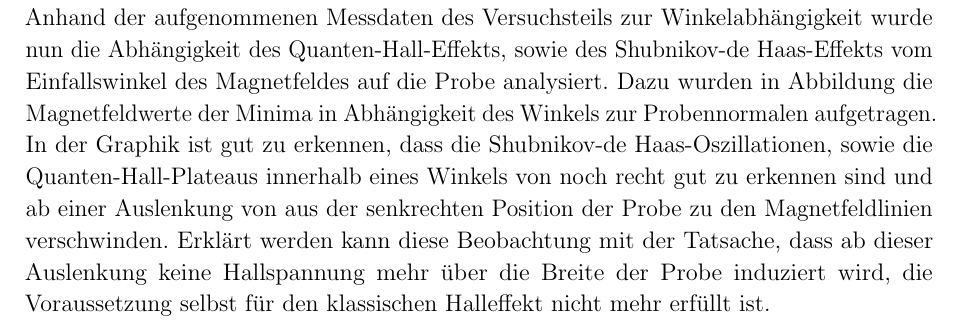
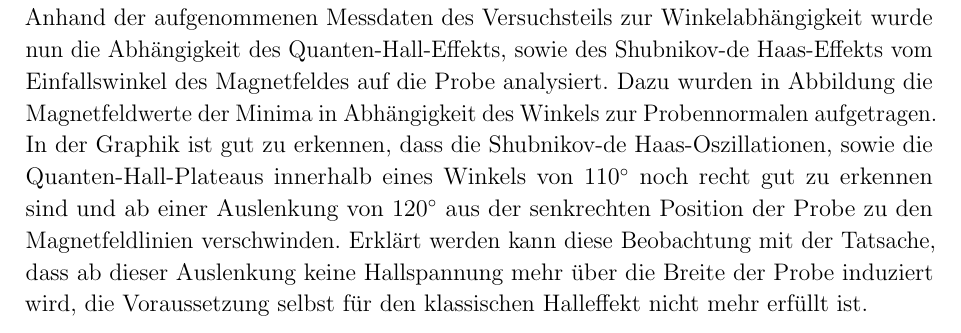
Before and after one commit to Aypac/fortgeschrittenenpraktikum2, a LaTeX document (Quantenhalleffekt/praktikum.tex, which reads Quantenhalleffekt/sections/auswertung_winkel.tex): part of page 15 of 21, cut so that both start at the same text. Compiled offline with pdfLaTeX.

Commit message:
winkelabhängigkeit: schon grob auslenkungs-werte abgelesen

```diff
--- a/Quantenhalleffekt/sections/auswertung_winkel.tex
+++ b/Quantenhalleffekt/sections/auswertung_winkel.tex
@@ -6,6 +6,6 @@
 Anhand der aufgenommenen Messdaten des Versuchsteils zur Winkelabhängigkeit wurde nun die Abhängigkeit des Quanten-Hall-Effekts, sowie des Shubnikov-de Haas-Effekts vom Einfallswinkel des Magnetfeldes auf die Probe analysiert.
 Dazu wurden in Abbildung %TODO: GRAPH
 die Magnetfeldwerte der Minima in Abhängigkeit des Winkels zur Probennormalen aufgetragen.
-In der Graphik ist gut zu erkennen, dass die Shubnikov-de Haas-Oszillationen, sowie die Quanten-Hall-Plateaus innerhalb eines Winkels von %TODO: WERT?
-noch recht gut zu erkennen sind und ab einer Auslenkung von %TODO: WERT
+In der Graphik ist gut zu erkennen, dass die Shubnikov-de Haas-Oszillationen, sowie die Quanten-Hall-Plateaus innerhalb eines Winkels von $110^\circ$
+noch recht gut zu erkennen sind und ab einer Auslenkung von $120^\circ$
 aus der senkrechten Position der Probe zu den Magnetfeldlinien verschwinden. Erklärt werden kann diese Beobachtung mit der Tatsache, dass ab dieser Auslenkung keine Hallspannung mehr über die Breite der Probe induziert wird, die Voraussetzung selbst für den klassischen Halleffekt nicht mehr erfüllt ist.  %TODO: fällt dir hier ne schönere Formulierung ein?: Eine geringe Auslenkung der Probenebene aus den idealerweise senkrechten eintreffenden Magnetfeldlinien, führt zu einer Abschwächung des Effekts, bis der Winkel zu steil wird und die Magnetfeldlinien keine Hallspannung mehr induzieren können...?
```
